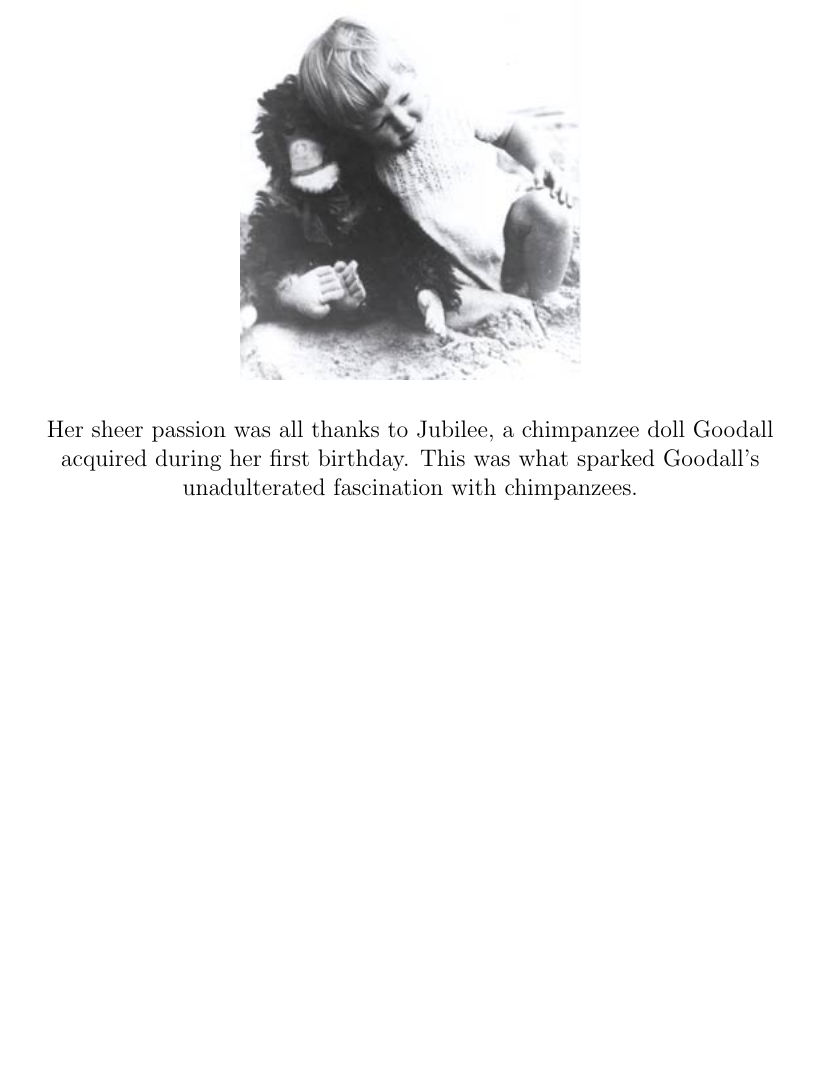
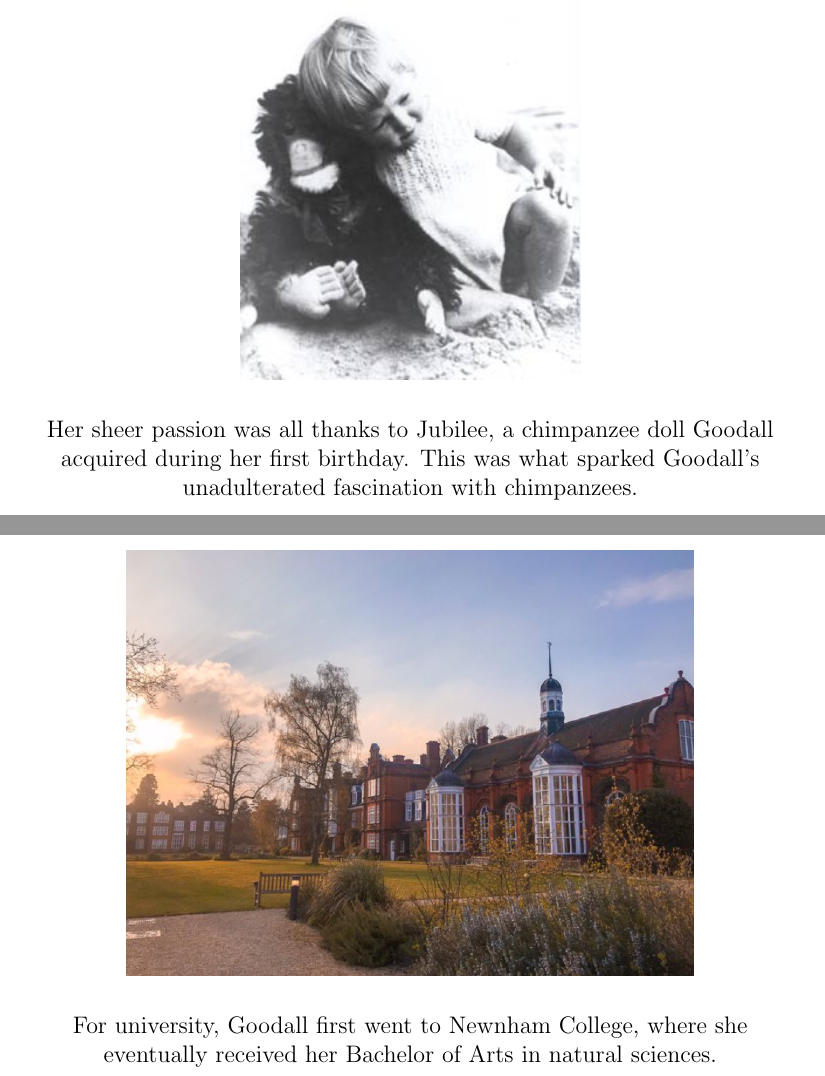
Before and after one commit to rayhan-wijaya/jane-goodall-script, a LaTeX document (jane-goodall/script.tex): part of page 2 of 2 before the commit and two parts of pages 2 and 3 of 3 after it, the two joined at a grey line, cut so that both start at the same text, the shorter picture padded with empty space. Compiled offline with pdfLaTeX.

Commit message:
mentioned "Newnham College"

```diff
--- a/jane-goodall/script.tex
+++ b/jane-goodall/script.tex
@@ -38,4 +38,13 @@ Her sheer passion was all thanks to Jubilee, a chimpanzee doll Goodall acquired
 during her first birthday. This was what sparked Goodall's unadulterated
 fascination with chimpanzees.
 
+\includegraphics[
+    width=10cm,
+    height=18cm,
+    keepaspectratio
+]{newnham-college}
+
+For university, Goodall first went to Newnham College, where she eventually
+received her Bachelor of Arts in natural sciences.
+
 \end{document}
```
